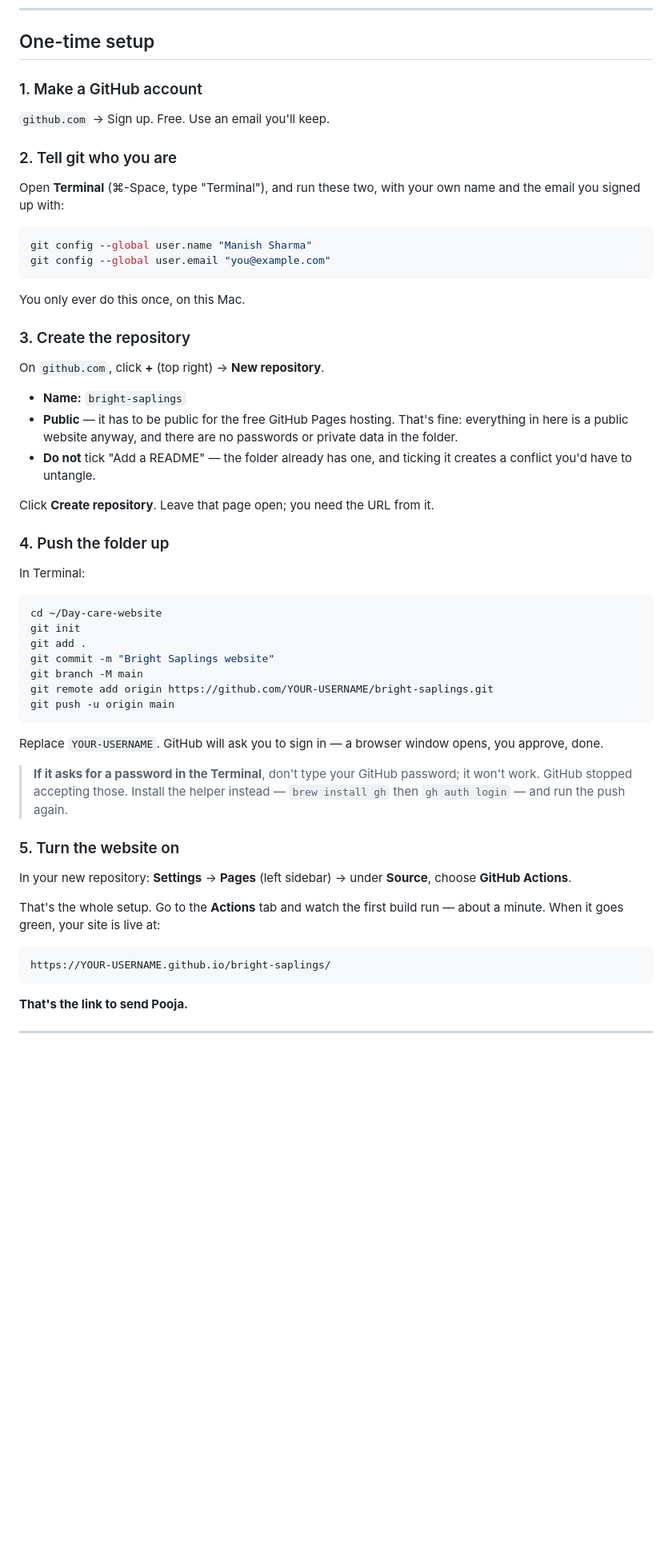
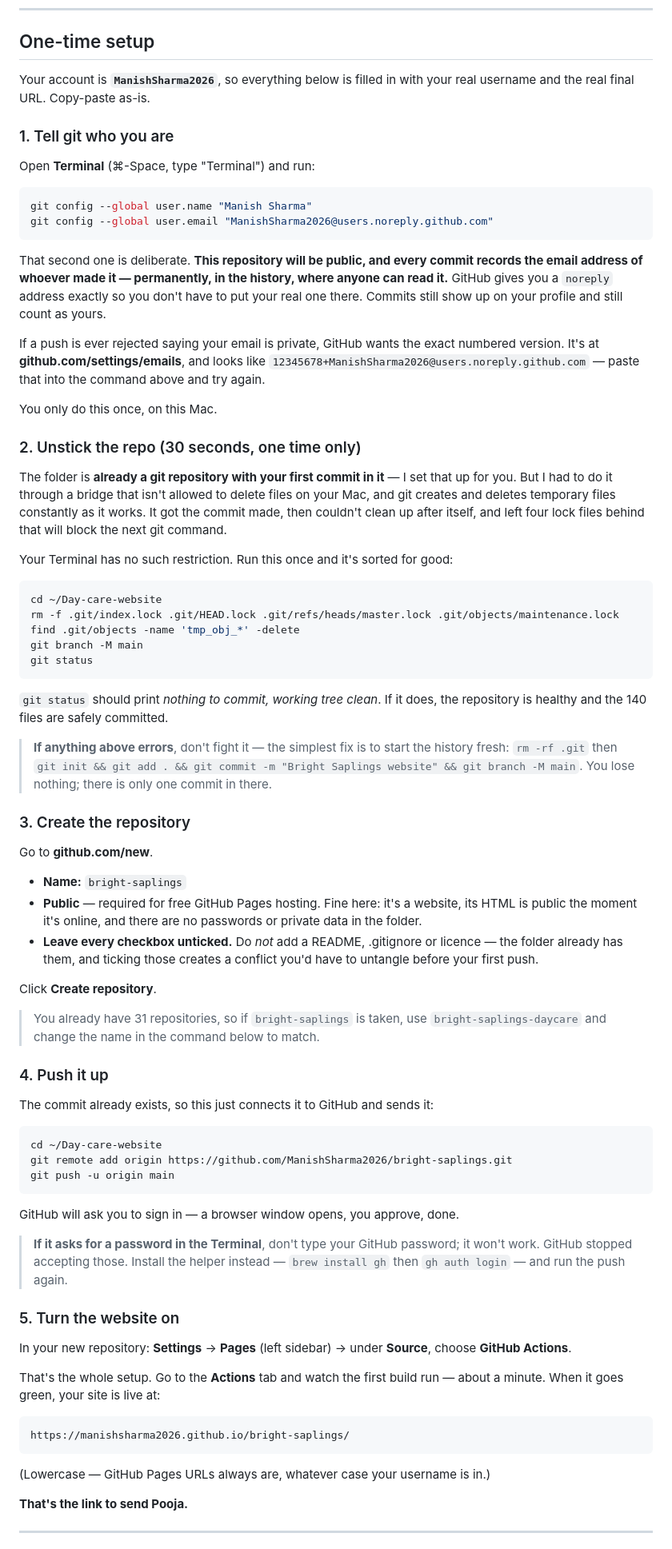
Before and after one commit to ManishSharma2026/bright-saplings, a Markdown page: GITHUB.md, the part around the change. Shown at 80% size. Drawn GitHub-style; blank space fills up the shorter version.

Commit message:
Add GitHub setup guide

````diff
--- a/GITHUB.md
+++ b/GITHUB.md
@@ -12,51 +12,85 @@ After the one-time setup below, updating the live site is one command.
 
 ## One-time setup
 
-### 1. Make a GitHub account
+Your account is **`ManishSharma2026`**, so everything below is filled in with
+your real username and the real final URL. Copy-paste as-is.
 
-`github.com` → Sign up. Free. Use an email you'll keep.
+### 1. Tell git who you are
 
-### 2. Tell git who you are
-
-Open **Terminal** (⌘-Space, type "Terminal"), and run these two, with your
-own name and the email you signed up with:
+Open **Terminal** (⌘-Space, type "Terminal") and run:
 
 ```bash
 git config --global user.name "Manish Sharma"
-git config --global user.email "you@example.com"
+git config --global user.email "ManishSharma2026@users.noreply.github.com"
 ```
 
-You only ever do this once, on this Mac.
+That second one is deliberate. **This repository will be public, and every
+commit records the email address of whoever made it — permanently, in the
+history, where anyone can read it.** GitHub gives you a `noreply` address
+exactly so you don't have to put your real one there. Commits still show up on
+your profile and still count as yours.
+
+If a push is ever rejected saying your email is private, GitHub wants the exact
+numbered version. It's at **github.com/settings/emails**, and looks like
+`12345678+ManishSharma2026@users.noreply.github.com` — paste that into the
+command above and try again.
+
+You only do this once, on this Mac.
+
+### 2. Unstick the repo (30 seconds, one time only)
+
+The folder is **already a git repository with your first commit in it** — I set
+that up for you. But I had to do it through a bridge that isn't allowed to
+delete files on your Mac, and git creates and deletes temporary files constantly
+as it works. It got the commit made, then couldn't clean up after itself, and
+left four lock files behind that will block the next git command.
+
+Your Terminal has no such restriction. Run this once and it's sorted for good:
+
+```bash
+cd ~/Day-care-website
+rm -f .git/index.lock .git/HEAD.lock .git/refs/heads/master.lock .git/objects/maintenance.lock
+find .git/objects -name 'tmp_obj_*' -delete
+git branch -M main
+git status
+```
+
+`git status` should print *nothing to commit, working tree clean*. If it does,
+the repository is healthy and the 140 files are safely committed.
+
+> **If anything above errors**, don't fight it — the simplest fix is to start
+> the history fresh: `rm -rf .git` then `git init && git add . && git commit -m
+> "Bright Saplings website" && git branch -M main`. You lose nothing; there is
+> only one commit in there.
 
 ### 3. Create the repository
 
-On `github.com`, click **+** (top right) → **New repository**.
+Go to **github.com/new**.
 
 - **Name:** `bright-saplings`
-- **Public** — it has to be public for the free GitHub Pages hosting. That's
-  fine: everything in here is a public website anyway, and there are no
+- **Public** — required for free GitHub Pages hosting. Fine here: it's a
+  website, its HTML is public the moment it's online, and there are no
   passwords or private data in the folder.
-- **Do not** tick "Add a README" — the folder already has one, and ticking it
-  creates a conflict you'd have to untangle.
+- **Leave every checkbox unticked.** Do *not* add a README, .gitignore or
+  licence — the folder already has them, and ticking those creates a conflict
+  you'd have to untangle before your first push.
 
-Click **Create repository**. Leave that page open; you need the URL from it.
+Click **Create repository**.
 
-### 4. Push the folder up
+> You already have 31 repositories, so if `bright-saplings` is taken, use
+> `bright-saplings-daycare` and change the name in the command below to match.
 
-In Terminal:
+### 4. Push it up
+
+The commit already exists, so this just connects it to GitHub and sends it:
 
 ```bash
 cd ~/Day-care-website
-git init
-git add .
-git commit -m "Bright Saplings website"
-git branch -M main
-git remote add origin https://github.com/YOUR-USERNAME/bright-saplings.git
+git remote add origin https://github.com/ManishSharma2026/bright-saplings.git
 git push -u origin main
 ```
 
-Replace `YOUR-USERNAME`. GitHub will ask you to sign in — a browser window
-opens, you approve, done.
+GitHub will ask you to sign in — a browser window opens, you approve, done.
 
 > **If it asks for a password in the Terminal**, don't type your GitHub
 > password; it won't work. GitHub stopped accepting those. Install the helper
@@ -71,8 +105,10 @@ That's the whole setup. Go to the **Actions** tab and watch the first build
 run — about a minute. When it goes green, your site is live at:
 
 ```
-https://YOUR-USERNAME.github.io/bright-saplings/
+https://manishsharma2026.github.io/bright-saplings/
 ```
+
+(Lowercase — GitHub Pages URLs always are, whatever case your username is in.)
 
 **That's the link to send Pooja.**
 
````
